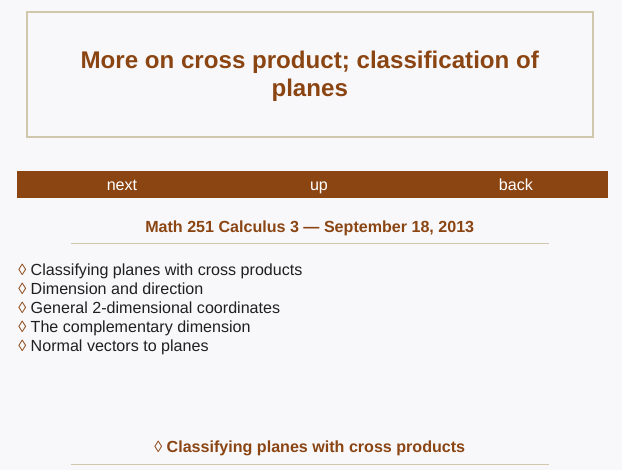
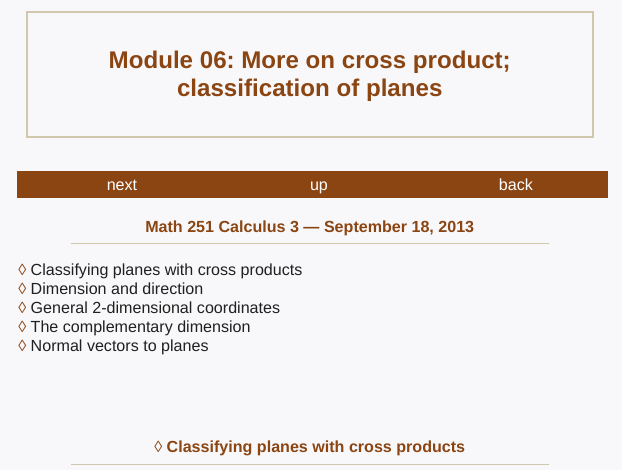
Before and after one commit to daverosoff/mcgd, an R Markdown document (modules/06/Module.Rmd): the page in a window 1100 px wide, from its top. The pictures show the output file modules/06/Module.html that the author committed with the source, opened offline.

Commit message:
(m) Fix nav and titling for m04--06

```diff
--- a/modules/06/Module.Rmd
+++ b/modules/06/Module.Rmd
@@ -1,4 +1,5 @@
-% More on cross product; classification of planes
+% Module 06:
+  More on cross product; classification of planes
 % Math 251 Calculus 3
 % September 18, 2013 <!-- day 07 -->
 
```
Also changed, not shown: modules/04/Module.html, modules/05/Module.html, modules/06/Module.html, modules/06/Module.md.
